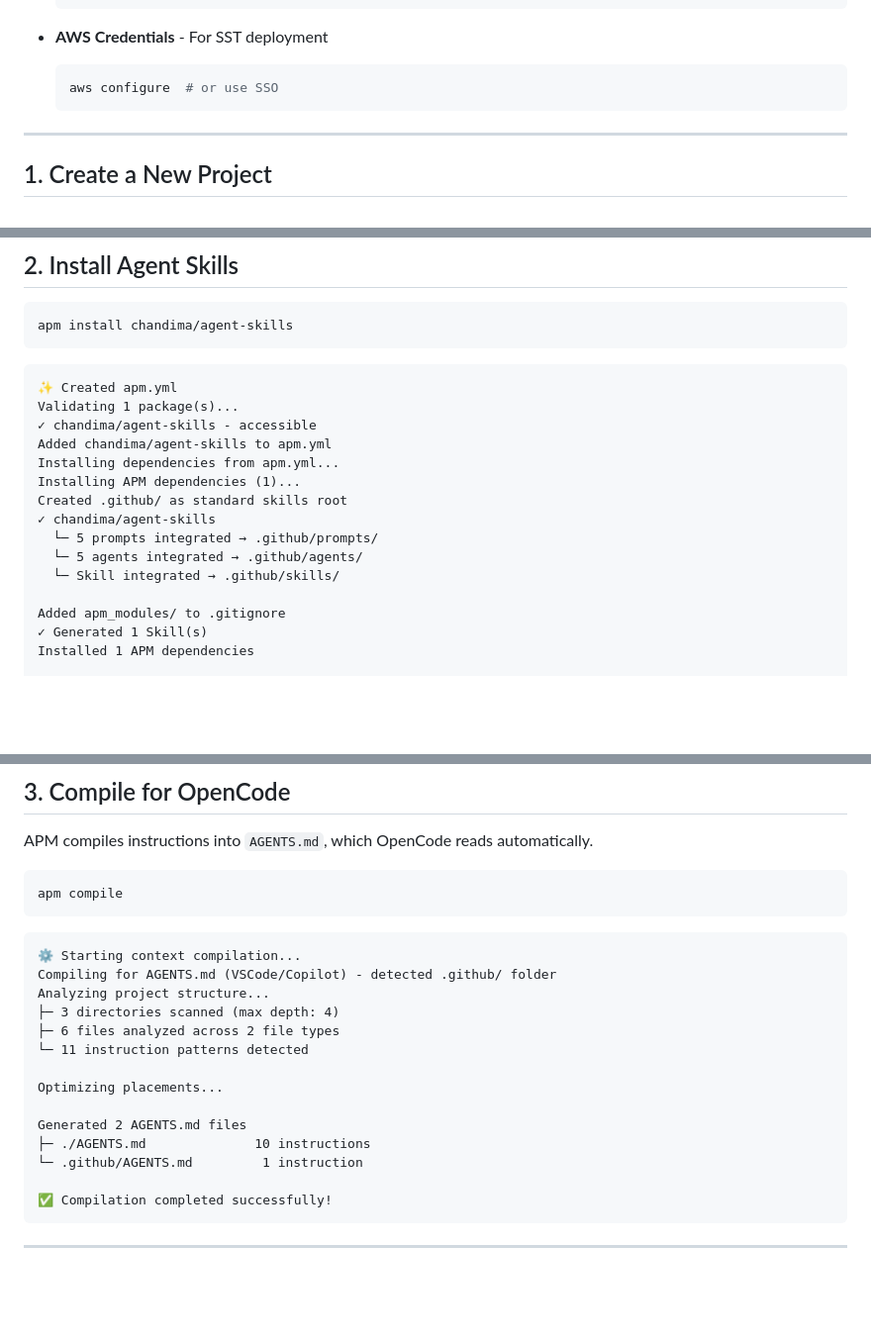
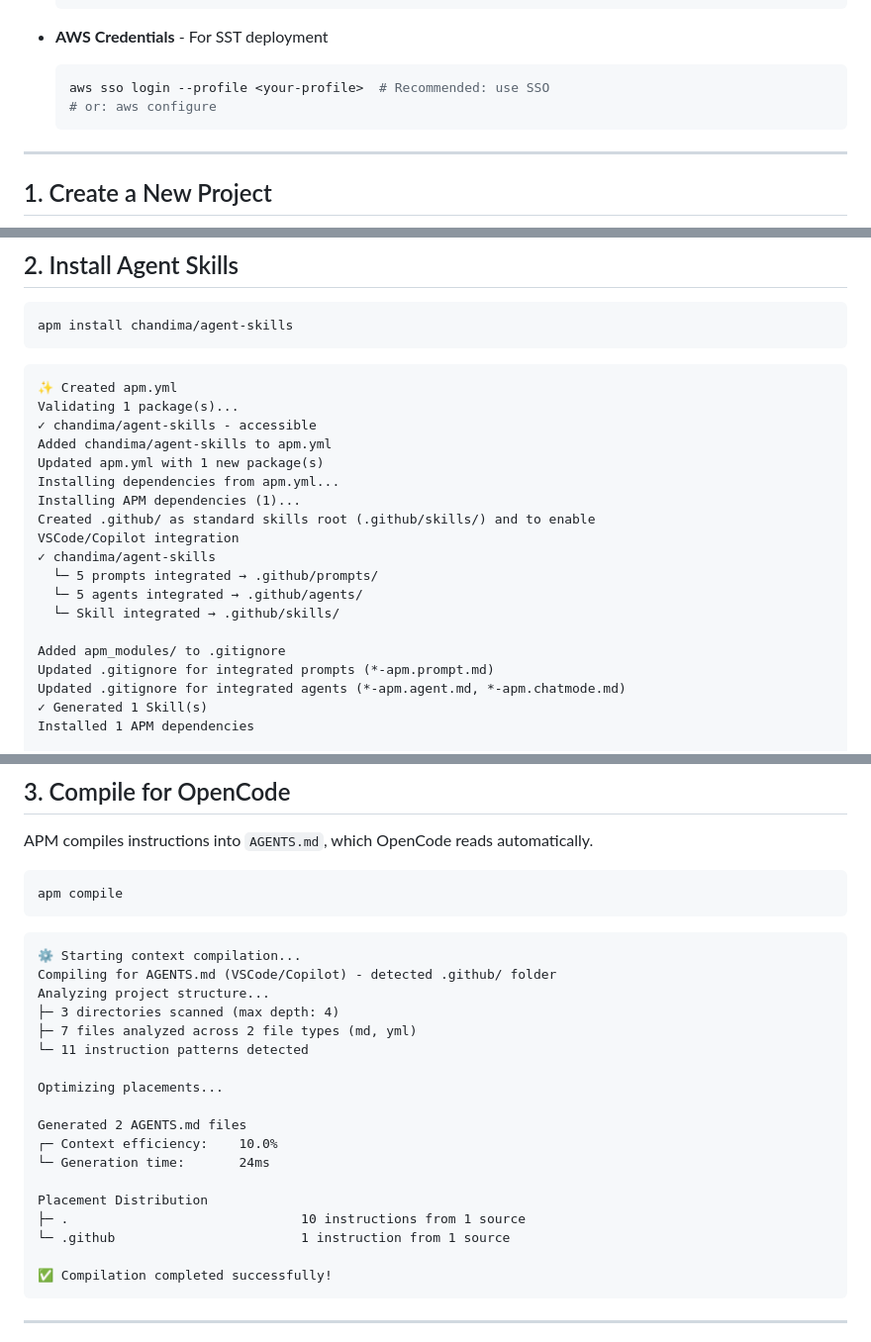
Before and after one commit to chandima/agent-skills, a Markdown page: docs/GETTING_STARTED.md, 3 parts joined by grey strips. Shown at 99% size. Rendered like a GitHub page; blank space fills up the shorter version.

Commit message:
docs: update tutorial with actual CLI output from apm install/compile

````diff
--- a/docs/GETTING_STARTED.md
+++ b/docs/GETTING_STARTED.md
@@ -21,7 +21,8 @@ This tutorial walks through installing agent-skills in a new project, compiling
 
 - **AWS Credentials** - For SST deployment
   ```bash
-  aws configure  # or use SSO
+  aws sso login --profile <your-profile>  # Recommended: use SSO
+  # or: aws configure
   ```
 
 ---
@@ -50,15 +51,19 @@ apm install chandima/agent-skills
 Validating 1 package(s)...
 ✓ chandima/agent-skills - accessible
 Added chandima/agent-skills to apm.yml
+Updated apm.yml with 1 new package(s)
 Installing dependencies from apm.yml...
 Installing APM dependencies (1)...
-Created .github/ as standard skills root
+Created .github/ as standard skills root (.github/skills/) and to enable
+VSCode/Copilot integration
 ✓ chandima/agent-skills
   └─ 5 prompts integrated → .github/prompts/
   └─ 5 agents integrated → .github/agents/
   └─ Skill integrated → .github/skills/
 
 Added apm_modules/ to .gitignore
+Updated .gitignore for integrated prompts (*-apm.prompt.md)
+Updated .gitignore for integrated agents (*-apm.agent.md, *-apm.chatmode.md)
 ✓ Generated 1 Skill(s)
 Installed 1 APM dependencies
 
@@ -87,14 +92,18 @@ apm compile
 Compiling for AGENTS.md (VSCode/Copilot) - detected .github/ folder
 Analyzing project structure...
 ├─ 3 directories scanned (max depth: 4)
-├─ 6 files analyzed across 2 file types
+├─ 7 files analyzed across 2 file types (md, yml)
 └─ 11 instruction patterns detected
 
 Optimizing placements...
 
 Generated 2 AGENTS.md files
-├─ ./AGENTS.md              10 instructions
-└─ .github/AGENTS.md         1 instruction
+┌─ Context efficiency:    10.0%
+└─ Generation time:       24ms
+
+Placement Distribution
+├─ .                              10 instructions from 1 source
+└─ .github                        1 instruction from 1 source
 
 ✅ Compilation completed successfully!
 ```
````
